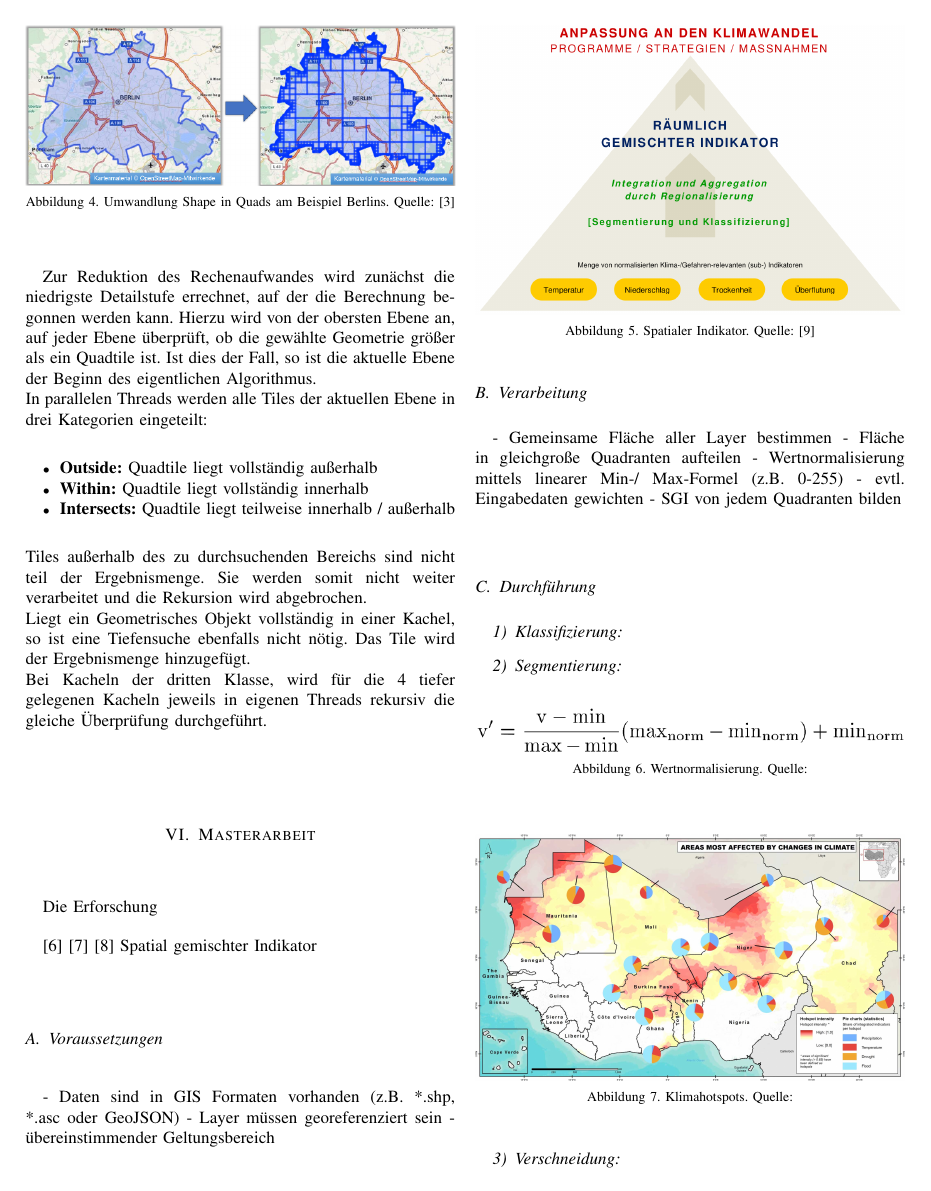
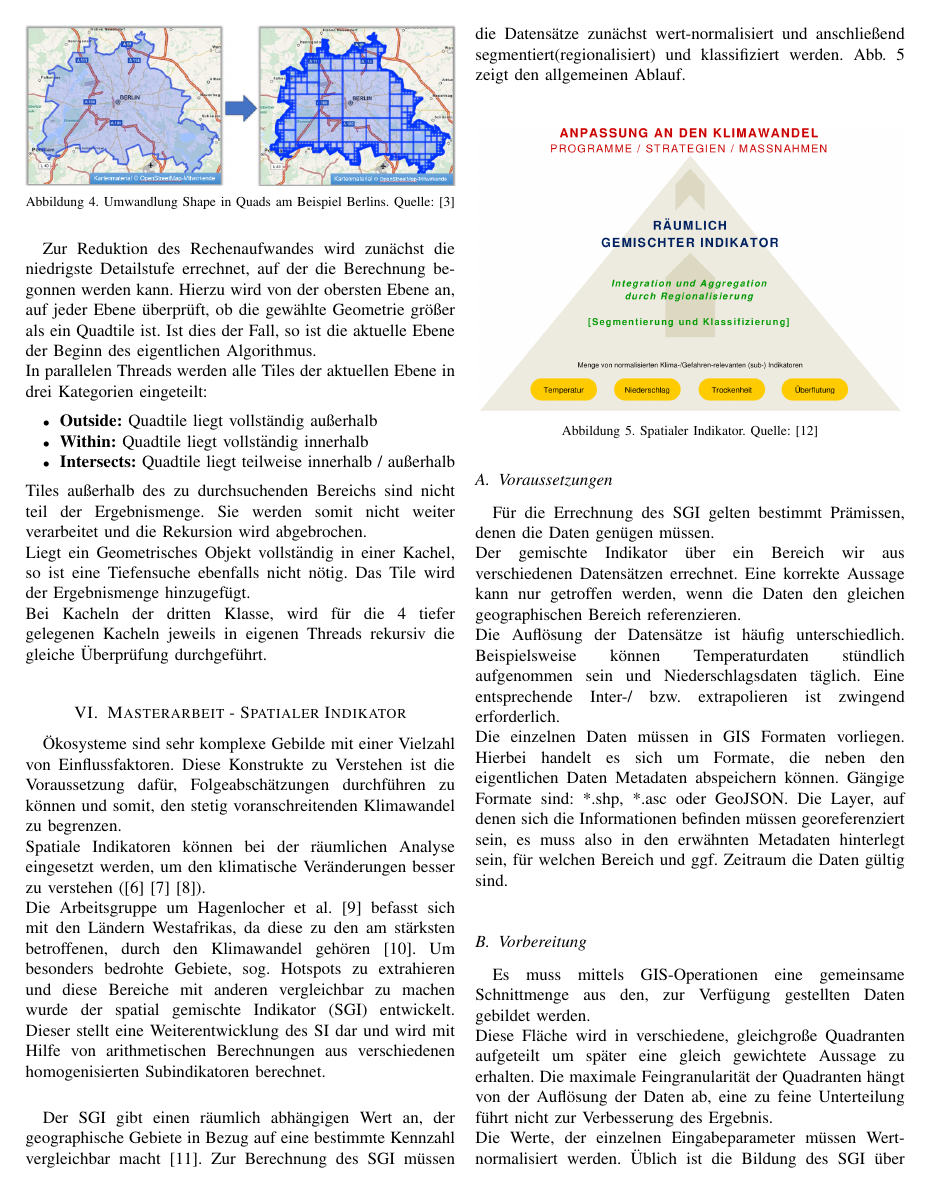
Before and after one commit to LennartRoeder/HSM-Hausarbeit, a LaTeX paper (bare_conf.tex): page 5 of 6. Compiled offline with pdfLaTeX.

Commit message:
almost done

```diff
--- a/bare_conf.tex
+++ b/bare_conf.tex
@@ -556,107 +556,38 @@ Tiles außerhalb des zu durchsuchenden Bereichs sind nicht teil der Ergebnismeng
 Liegt ein Geometrisches Objekt vollständig in einer Kachel, so ist eine Tiefensuche ebenfalls nicht nötig. Das Tile wird der Ergebnismenge hinzugefügt.\\
 Bei Kacheln der dritten Klasse, wird für die 4 tiefer gelegenen Kacheln jeweils in eigenen Threads rekursiv die gleiche Überprüfung durchgeführt.\\
 
-%\lstset{language=[Sharp]C, frame=single}
-%\label{lst:quad1}
-%\begin{lstlisting}
-%QuadTileSearch(geometry) {
-%  Set minimalZoomLevel to 1
-%  Set startQuadTiles to null
-%
-%  minimalZoomLevel = DetermineLevelForArea
-%    (geometry.Area);
-%  startQuadTiles = AllQuadTilesForZoom
-%    (minimalZoomLevel);
-%
-%  //Parallelized execution
-%  Set result to empty List of String
-%
-%  for i=0 to startQuadTiles.Length
-%    quadTile = startQuadTiles[i];
-%    result += InspectQuadTile
-%      (quadTile, geometry);
-%
-%  return result;
-%}
-%\end{lstlisting}
-%
-%\label{lst:quad2}
-%\begin{lstlisting}
-%InspectQuadTile(quadTile, geometry){
-%  Set result to empty list of string
-%
-%  switch DetermineVisibility(
-%    quadTile, geometry){
-%    //Geoobject fully outside current
-%      QuadTile => return
-%    case OUTSIDE:
-%      break;
-%      //QuadTile fully inside current
-%        geoobject => add current quadTile
-%    case WITHIN:
-%      result.Add(quadTile);
-%      break;
-%      //Geoobject smaller than this
-%        QuadTile or is only partially
-%        covered => examine children
-%    case INTERSECTS:
-%      if quadTile.ZoomLevel >= MAX_ZOOM
-%        break;
-%      //Parallelized execution
-%      for i=0 to quadTile.Children.Length{
-%      childQuadTile = quadTile.Children[i]
-%      result += InspectQuadTile(
-%        childQuadTile, geometry);
-%    }
-%    break;
-%  }
-%  return result;
-%}
-%\end{lstlisting}
 
 
+\section{Masterarbeit - Spatialer Indikator}
+Ökosysteme sind sehr komplexe Gebilde mit einer Vielzahl von Einflussfaktoren. Diese Konstrukte zu Verstehen ist die Voraussetzung dafür, Folgeabschätzungen durchführen zu können und somit, den stetig voranschreitenden Klimawandel zu begrenzen.\\
+Spatiale Indikatoren können bei der räumlichen Analyse eingesetzt werden, um den klimatische Veränderungen besser zu verstehen (\cite{cline2014early} \cite{costa2014fragmentation} \cite{mattingly2014housing}).\\
+Die Arbeitsgruppe um Hagenlocher et al. \cite{hagenlocher2014modeling} befasst sich mit den Ländern Westafrikas, da diese zu den am stärksten betroffenen, durch den Klimawandel gehören \cite{hamro2014livelihood}. Um besonders bedrohte Gebiete, sog. Hotspots zu extrahieren und diese Bereiche mit anderen vergleichbar zu machen wurde der spatial gemischte Indikator (SGI) entwickelt. Dieser stellt eine Weiterentwicklung des SI dar und wird mit Hilfe von arithmetischen Berechnungen aus verschiedenen homogenisierten Subindikatoren berechnet.\\
 
-\section{Masterarbeit}
-Die Erforschung
-
-\cite{cline2014early} \cite{costa2014fragmentation} \cite{mattingly2014housing}
-Spatial gemischter Indikator
-
-\subsection{Voraussetzungen}
-- Daten sind in GIS Formaten vorhanden (z.B. *.shp, *.asc oder GeoJSON)
-- Layer müssen georeferenziert sein
-- übereinstimmender Geltungsbereich\\
+Der SGI gibt einen räumlich abhängigen Wert an, der geographische Gebiete in Bezug auf eine bestimmte Kennzahl vergleichbar macht \cite{anselin1995local}. Zur Berechnung des SGI müssen die Datensätze zunächst wert-normalisiert und anschließend segmentiert(regionalisiert) und klassifiziert werden. Abb. \ref{img:Spatialer_Indikator} zeigt den allgemeinen Ablauf.\\
 
 \begin{figure}[H]
 	\centering
 	\includegraphics[width=1\columnwidth]{img/Spatialer_Indikator.png} \\
 	\caption[]{Spatialer Indikator. Quelle: \cite{mariuszMaster}}
-	\label{img:shape2quads}
+	\label{img:Spatialer_Indikator}
 \end{figure}
 
 
-\subsection{Verarbeitung}
-- Gemeinsame Fläche aller Layer bestimmen
-- Fläche in gleichgroße Quadranten aufteilen
-- Wertnormalisierung mittels linearer Min-/ Max-Formel (z.B. 0-255)
-- evtl. Eingabedaten gewichten
-- SGI von jedem Quadranten bilden\\
-
-\subsection{Durchführung}
-
-\subsubsection{Klassifizierung}
-
-\subsubsection{Segmentierung}
-
-\subsubsection{Verschneidung}
+\subsection{Voraussetzungen}
+Für die Errechnung des SGI gelten bestimmt Prämissen, denen die Daten genügen müssen.\\
+Der gemischte Indikator über ein Bereich wir aus verschiedenen Datensätzen errechnet. Eine korrekte Aussage kann nur getroffen werden, wenn die Daten den gleichen geographischen Bereich referenzieren.\\
+Die Auflösung der Datensätze ist häufig unterschiedlich. Beispielsweise können Temperaturdaten stündlich aufgenommen sein und Niederschlagsdaten täglich. Eine entsprechende Inter-/ bzw. extrapolieren ist zwingend erforderlich.\\
+Die einzelnen Daten müssen in GIS Formaten vorliegen. Hierbei handelt es sich um Formate, die neben den eigentlichen Daten Metadaten abspeichern können. Gängige Formate sind: *.shp, *.asc oder GeoJSON.
+Die Layer, auf denen sich die Informationen befinden müssen georeferenziert sein, es muss also in den erwähnten Metadaten hinterlegt sein, für welchen Bereich und ggf. Zeitraum die Daten gültig sind.\\
 
 
-
-
-
+\subsection{Vorbereitung}
+ Es muss mittels GIS-Operationen eine gemeinsame Schnittmenge aus den, zur Verfügung gestellten Daten gebildet werden.\\
+ Diese Fläche wird in verschiedene, gleichgroße Quadranten aufgeteilt um später eine gleich gewichtete Aussage zu erhalten. Die maximale Feingranularität der Quadranten hängt von der Auflösung der Daten ab, eine zu feine Unterteilung führt nicht zur Verbesserung des Ergebnis.\\
+ Die Werte, der einzelnen Eingabeparameter müssen Wert-normalisiert werden. Üblich ist die Bildung des SGI über Farbwerte eins Graustufenbildes. Eine Normalisierung von 0 bis 255 ist hier der Regelfall. Abbildung \ref{img:Wertnormalisierung} zeigt die Formel zur Normalisierung.\\
+ In Abhängig der Eingabewerte zueinander, ist es gegebenenfalls notwendig eine Gewichtung einfließen zu lassen. Diese ist Domain abhängig und kann nicht generell festgelegt werden.\\
+ Abschließend wird aus jedem Teilquadranten der SGI gebildet.\\
 
 \begin{figure}[H]
 	\centering
 	\includegraphics[width=1\columnwidth]{img/min_max_normalize.png} \\
-	\caption[]{Wertnormalisierung. Quelle: }
-	\label{img:shape2quads}
@@ -668,12 +623,8 @@ Spatial gemischter Indikator
 	\centering
 	\includegraphics[width=1\columnwidth]{img/climate_hotspots.png} \\
 	\caption[]{Klimahotspots. Quelle: }
-	\label{img:shape2quads}
+	\label{img:Klimahotspots}
 \end{figure}
-
-
-
-\section{?Risiken?}
 
 
 
```
Also changed, not shown: bibtemplate.bib (+48 -0 lines), img/CCI_Formel.png (added), bare_conf.tex (24 more changed lines).
